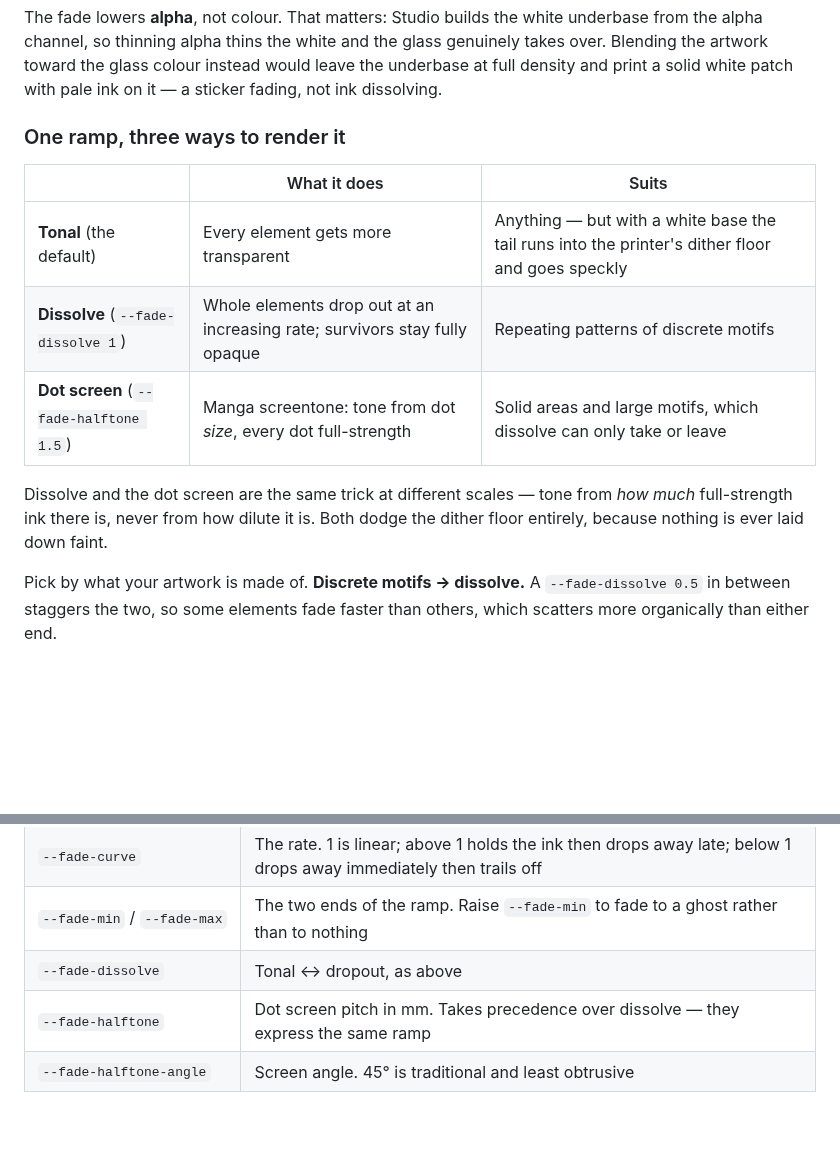
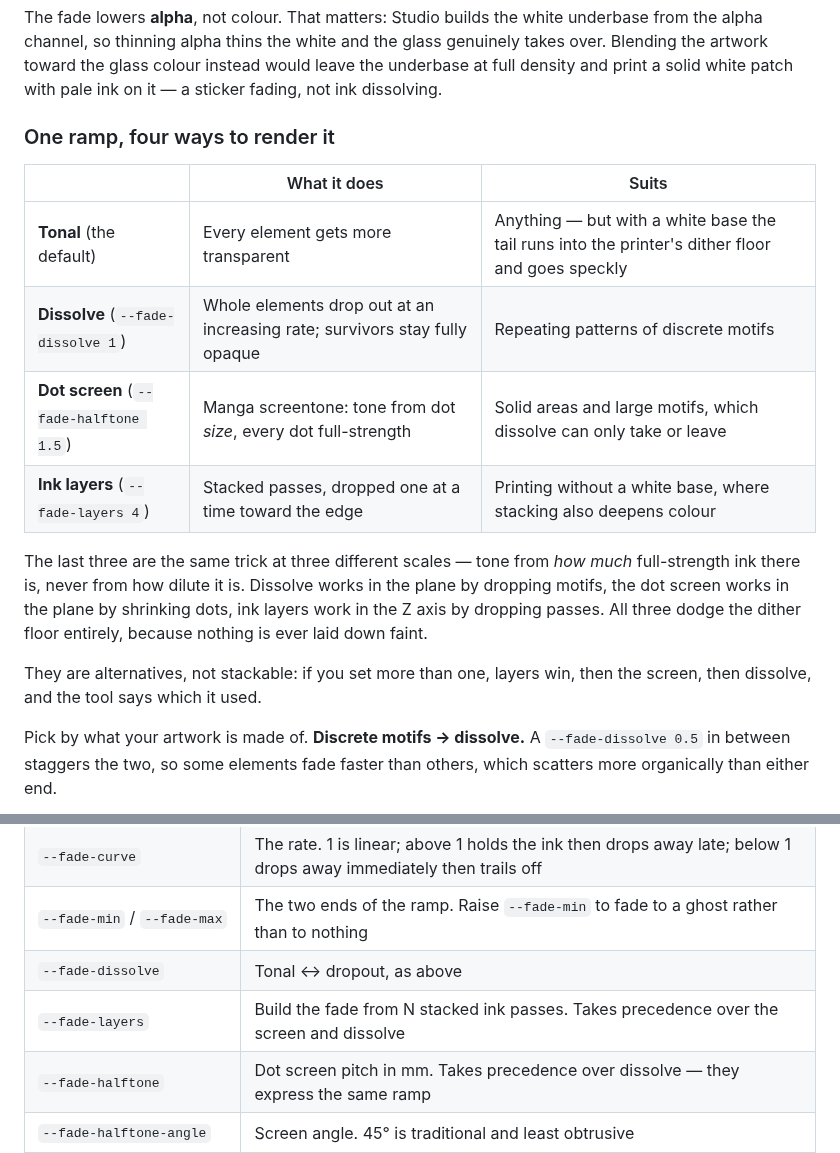
Before and after one commit to EstherSvl/EstherSvL, a Markdown page: glassprint/README.md, 2 parts joined by grey strips. Rendered like a GitHub page; blank space fills up the shorter version.

```diff
--- a/glassprint/README.md
+++ b/glassprint/README.md
@@ -156,17 +156,23 @@ glass genuinely takes over. Blending the artwork toward the glass colour instead
 would leave the underbase at full density and print a solid white patch with
 pale ink on it — a sticker fading, not ink dissolving.
 
-### One ramp, three ways to render it
+### One ramp, four ways to render it
 
 | | What it does | Suits |
 | --- | --- | --- |
 | **Tonal** (the default) | Every element gets more transparent | Anything — but with a white base the tail runs into the printer's dither floor and goes speckly |
 | **Dissolve** (`--fade-dissolve 1`) | Whole elements drop out at an increasing rate; survivors stay fully opaque | Repeating patterns of discrete motifs |
 | **Dot screen** (`--fade-halftone 1.5`) | Manga screentone: tone from dot *size*, every dot full-strength | Solid areas and large motifs, which dissolve can only take or leave |
+| **Ink layers** (`--fade-layers 4`) | Stacked passes, dropped one at a time toward the edge | Printing without a white base, where stacking also deepens colour |
 
-Dissolve and the dot screen are the same trick at different scales — tone from
-*how much* full-strength ink there is, never from how dilute it is. Both dodge
-the dither floor entirely, because nothing is ever laid down faint.
+The last three are the same trick at three different scales — tone from *how
+much* full-strength ink there is, never from how dilute it is. Dissolve works in
+the plane by dropping motifs, the dot screen works in the plane by shrinking
+dots, ink layers work in the Z axis by dropping passes. All three dodge the
+dither floor entirely, because nothing is ever laid down faint.
+
+They are alternatives, not stackable: if you set more than one, layers win, then
+the screen, then dissolve, and the tool says which it used.
 
 Pick by what your artwork is made of. **Discrete motifs → dissolve.** A
 `--fade-dissolve 0.5` in between staggers the two, so some elements fade faster
@@ -234,6 +286,7 @@ print months later and get the same object.
 | `--fade-curve` | The rate. 1 is linear; above 1 holds the ink then drops away late; below 1 drops away immediately then trails off |
 | `--fade-min` / `--fade-max` | The two ends of the ramp. Raise `--fade-min` to fade to a ghost rather than to nothing |
 | `--fade-dissolve` | Tonal ↔ dropout, as above |
+| `--fade-layers` | Build the fade from N stacked ink passes. Takes precedence over the screen and dissolve |
 | `--fade-halftone` | Dot screen pitch in mm. Takes precedence over dissolve — they express the same ramp |
 | `--fade-halftone-angle` | Screen angle. 45° is traditional and least obtrusive |
 | `--fade-per-element` | Give each element one opacity instead of letting the ramp cut through it. Keeps motifs crisp |
```
Also changed, not shown: other parts of glassprint/README.md (+56 -10 lines), glassprint/docs/fade-layers.png (added), 9 other files.
